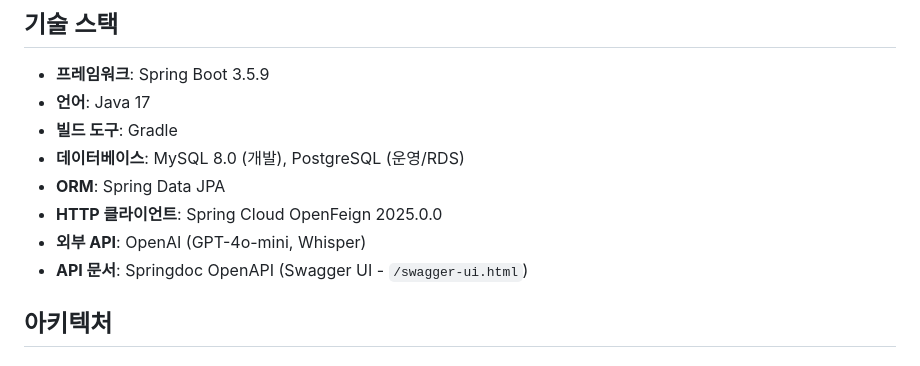
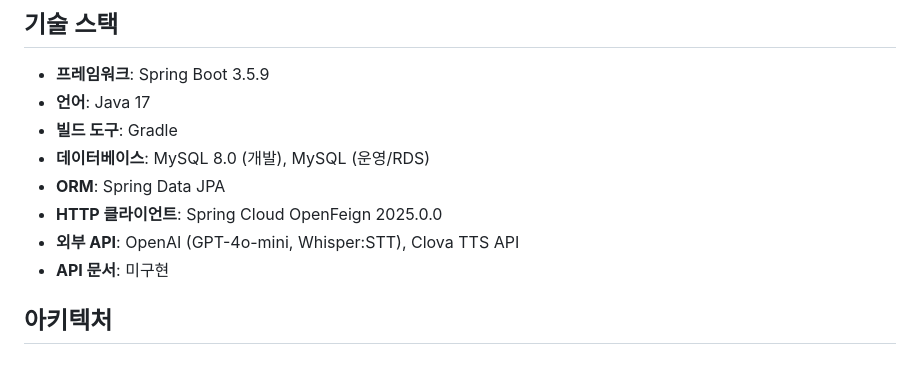
Before and after one commit to 2026TUKCOMCD/echo, a Markdown page: CLAUDE.md, the part around one of its changes. Rendered like a GitHub page.

```diff
--- a/CLAUDE.md
+++ b/CLAUDE.md
@@ -36,11 +38,11 @@ This file provides guidance to Claude Code (claude.ai/code) when working with co
 - **프레임워크**: Spring Boot 3.5.9
 - **언어**: Java 17
 - **빌드 도구**: Gradle
-- **데이터베이스**: MySQL 8.0 (개발), PostgreSQL (운영/RDS)
+- **데이터베이스**: MySQL 8.0 (개발), MySQL (운영/RDS)
 - **ORM**: Spring Data JPA
 - **HTTP 클라이언트**: Spring Cloud OpenFeign 2025.0.0
-- **외부 API**: OpenAI (GPT-4o-mini, Whisper)
-- **API 문서**: Springdoc OpenAPI (Swagger UI - `/swagger-ui.html`)
+- **외부 API**: OpenAI (GPT-4o-mini, Whisper:STT), Clova TTS API
+- **API 문서**: 미구현
 
 ## 아키텍처
 
```
Also changed, not shown: other parts of CLAUDE.md (+24 -22 lines).
